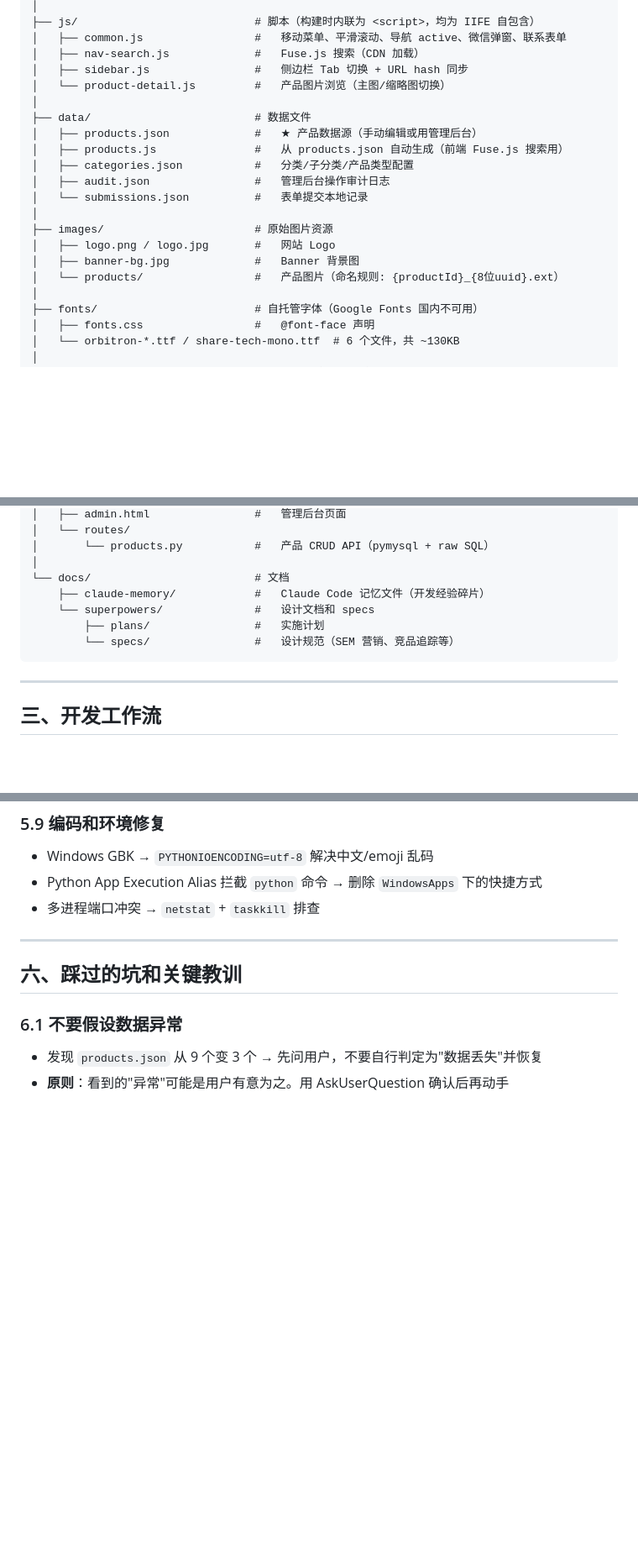
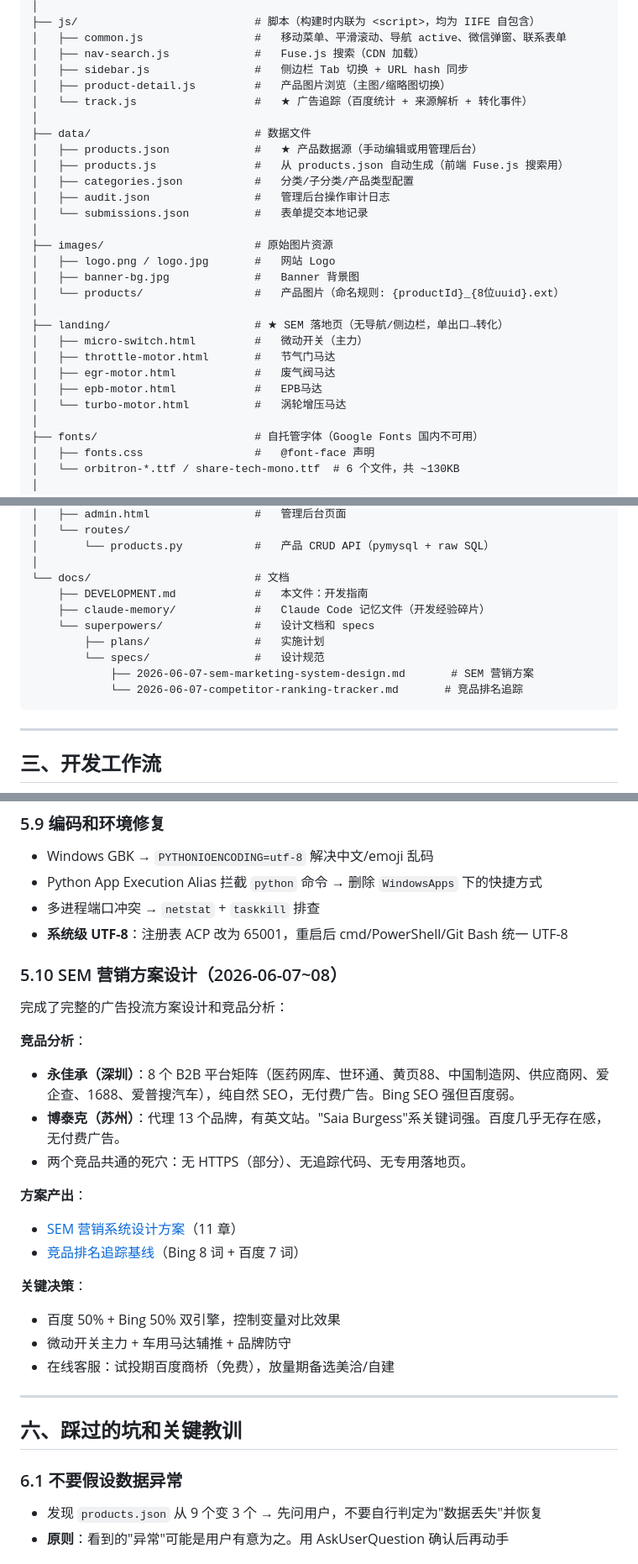
Before and after one commit to yangjian19930109/HCSweb, a Markdown page: docs/DEVELOPMENT.md, 3 parts joined by grey strips. Shown at 84% size. Rendered like a GitHub page; blank space fills up the shorter version.

````diff
--- a/docs/DEVELOPMENT.md
+++ b/docs/DEVELOPMENT.md
@@ -50,7 +50,8 @@ HCSweb/
 │   ├── common.js                 #   移动菜单、平滑滚动、导航 active、微信弹窗、联系表单
 │   ├── nav-search.js             #   Fuse.js 搜索（CDN 加载）
 │   ├── sidebar.js                #   侧边栏 Tab 切换 + URL hash 同步
-│   └── product-detail.js         #   产品图片浏览（主图/缩略图切换）
+│   ├── product-detail.js         #   产品图片浏览（主图/缩略图切换）
+│   └── track.js                  #   ★ 广告追踪（百度统计 + 来源解析 + 转化事件）
 │
 ├── data/                         # 数据文件
 │   ├── products.json             #   ★ 产品数据源（手动编辑或用管理后台）
@@ -63,6 +64,13 @@ HCSweb/
 │   ├── logo.png / logo.jpg       #   网站 Logo
 │   ├── banner-bg.jpg             #   Banner 背景图
 │   └── products/                 #   产品图片（命名规则: {productId}_{8位uuid}.ext）
+│
+├── landing/                      # ★ SEM 落地页（无导航/侧边栏，单出口→转化）
+│   ├── micro-switch.html         #   微动开关（主力）
+│   ├── throttle-motor.html       #   节气门马达
+│   ├── egr-motor.html            #   废气阀马达
+│   ├── epb-motor.html            #   EPB马达
+│   └── turbo-motor.html          #   涡轮增压马达
 │
 ├── fonts/                        # 自托管字体（Google Fonts 国内不可用）
 │   ├── fonts.css                 #   @font-face 声明
@@ -86,10 +94,13 @@ HCSweb/
 │       └── products.py           #   产品 CRUD API（pymysql + raw SQL）
 │
 └── docs/                         # 文档
+    ├── DEVELOPMENT.md            #   本文件：开发指南
     ├── claude-memory/            #   Claude Code 记忆文件（开发经验碎片）
     └── superpowers/              #   设计文档和 specs
         ├── plans/                #   实施计划
-        └── specs/                #   设计规范（SEM 营销、竞品追踪等）
+        └── specs/                #   设计规范
+            ├── 2026-06-07-sem-marketing-system-design.md       # SEM 营销方案
+            └── 2026-06-07-competitor-ranking-tracker.md       # 竞品排名追踪
 ```
 
 ---
@@ -282,6 +327,25 @@ curl -s http://localhost:8080/ | grep "include"  # 验证：不应出现 <!-- #i
 - Windows GBK → `PYTHONIOENCODING=utf-8` 解决中文/emoji 乱码
 - Python App Execution Alias 拦截 `python` 命令 → 删除 `WindowsApps` 下的快捷方式
 - 多进程端口冲突 → `netstat` + `taskkill` 排查
+- **系统级 UTF-8**：注册表 ACP 改为 65001，重启后 cmd/PowerShell/Git Bash 统一 UTF-8
+
+### 5.10 SEM 营销方案设计（2026-06-07~08）
+
+完成了完整的广告投流方案设计和竞品分析：
+
+**竞品分析**：
+- **永佳承（深圳）**：8 个 B2B 平台矩阵（医药网库、世环通、黄页88、中国制造网、供应商网、爱企查、1688、爱普搜汽车），纯自然 SEO，无付费广告。Bing SEO 强但百度弱。
+- **博泰克（苏州）**：代理 13 个品牌，有英文站。"Saia Burgess"系关键词强。百度几乎无存在感，无付费广告。
+- 两个竞品共通的死穴：无 HTTPS（部分）、无追踪代码、无专用落地页。
+
+**方案产出**：
+- [SEM 营销系统设计方案](superpowers/specs/2026-06-07-sem-marketing-system-design.md)（11 章）
+- [竞品排名追踪基线](superpowers/specs/2026-06-07-competitor-ranking-tracker.md)（Bing 8 词 + 百度 7 词）
+
+**关键决策**：
+- 百度 50% + Bing 50% 双引擎，控制变量对比效果
+- 微动开关主力 + 车用马达辅推 + 品牌防守
+- 在线客服：试投期百度商桥（免费），放量期备选美洽/自建
 
 ---
 
````
Also changed, not shown: other parts of docs/DEVELOPMENT.md (+49 -3 lines).
